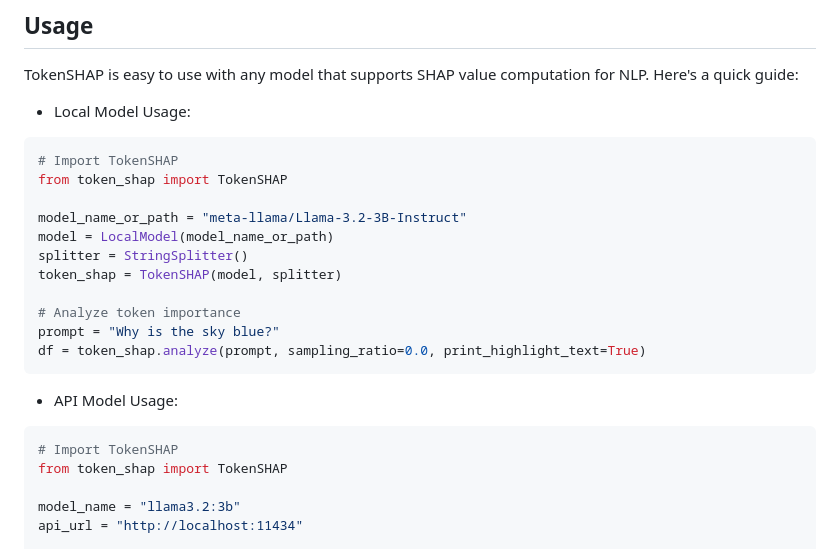
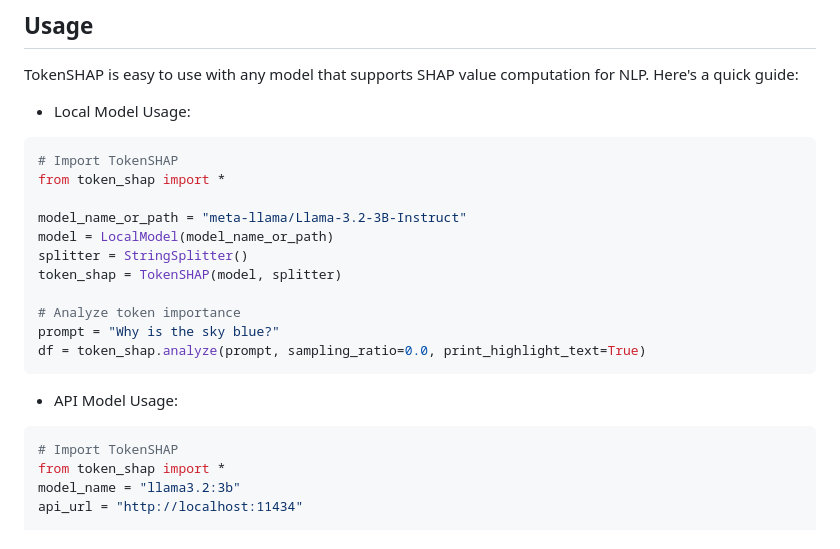
Before and after one commit to ronigold/TokenSHAP, a Markdown page: README.md, the part around the change. Rendered like a GitHub page.

````diff
--- a/README.md
+++ b/README.md
@@ -43,7 +43,7 @@ Here's a quick guide:
 
 ```python
 # Import TokenSHAP
-from token_shap import TokenSHAP
+from token_shap import *
 
 model_name_or_path = "meta-llama/Llama-3.2-3B-Instruct"
 model = LocalModel(model_name_or_path)
@@ -59,8 +59,7 @@ df = token_shap.analyze(prompt, sampling_ratio=0.0, print_highlight_text=True)
 
 ```python
 # Import TokenSHAP
-from token_shap import TokenSHAP
-
+from token_shap import *
 model_name = "llama3.2:3b"
 api_url = "http://localhost:11434"
 
````
